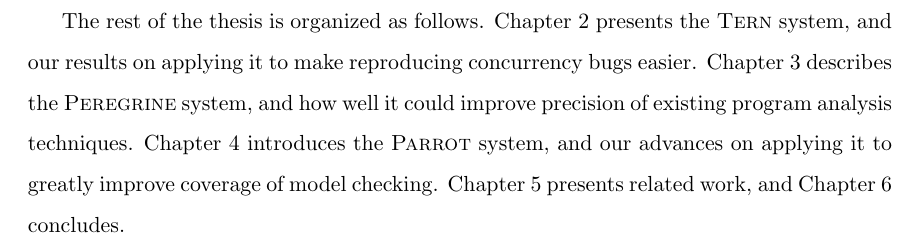
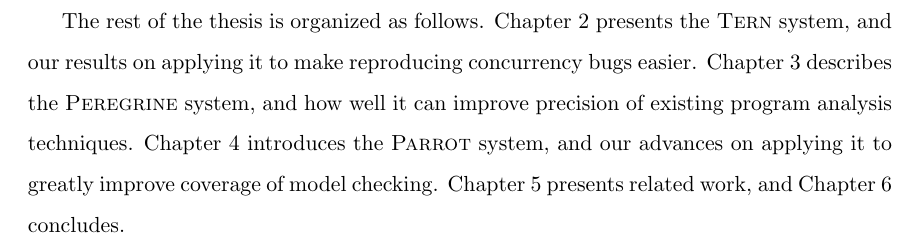
Before and after one commit to hemingcui/phd-thesis, a LaTeX thesis (thesis.tex, which reads intro.tex): part of page 15 of 39, cut so that both start at the same text. Compiled offline with pdfLaTeX; a LaTeX package or settings file that is missing is left out; a missing bibliography style is replaced by a similar one.

Commit message:
Refactor intro.

```diff
--- a/intro.tex
+++ b/intro.tex
@@ -199,7 +199,7 @@ programs~\cite{bergan:oopsla13}.
 The rest of the thesis is organized as follows. Chapter~\ref{sec:tern} presents
 the \tern system, and our results on applying it to make reproducing concurrency
 bugs easier. Chapter~\ref{sec:peregrine} describes the \peregrine system, and
-how well it could improve precision of existing program analysis techniques.
+how well it can improve precision of existing program analysis techniques.
 Chapter~\ref{sec:parrot} introduces the \parrot system, and our advances on
 applying it to greatly improve coverage of model checking.
 Chapter~\ref{sec:related} presents related work, and
```
